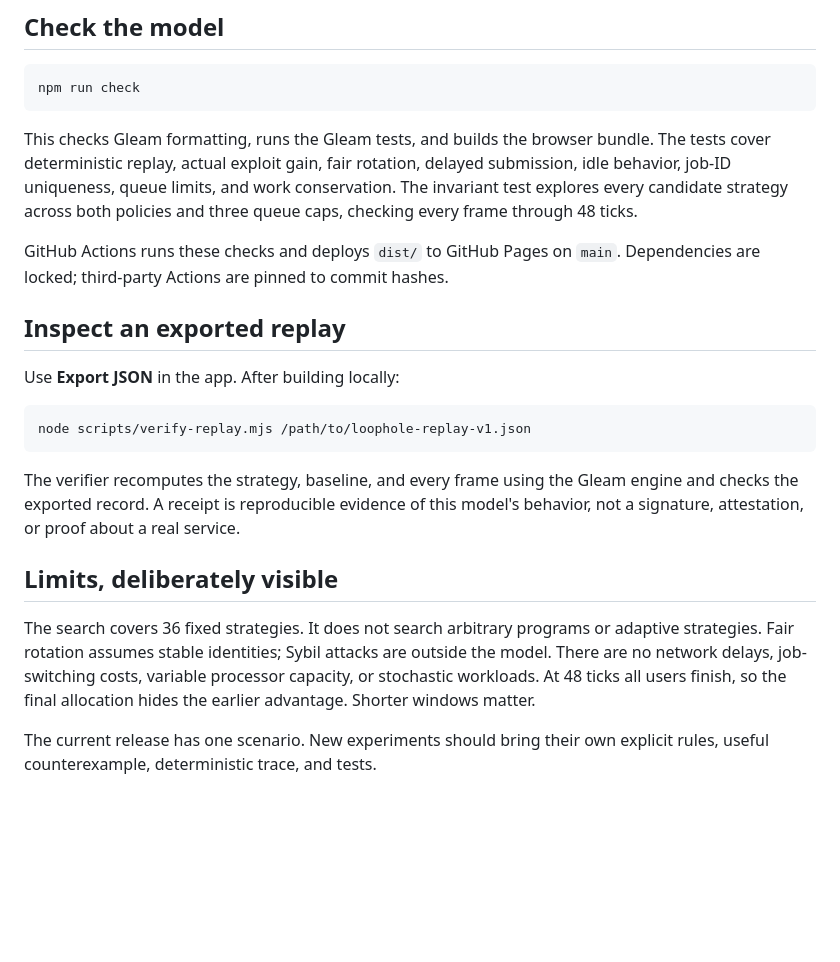
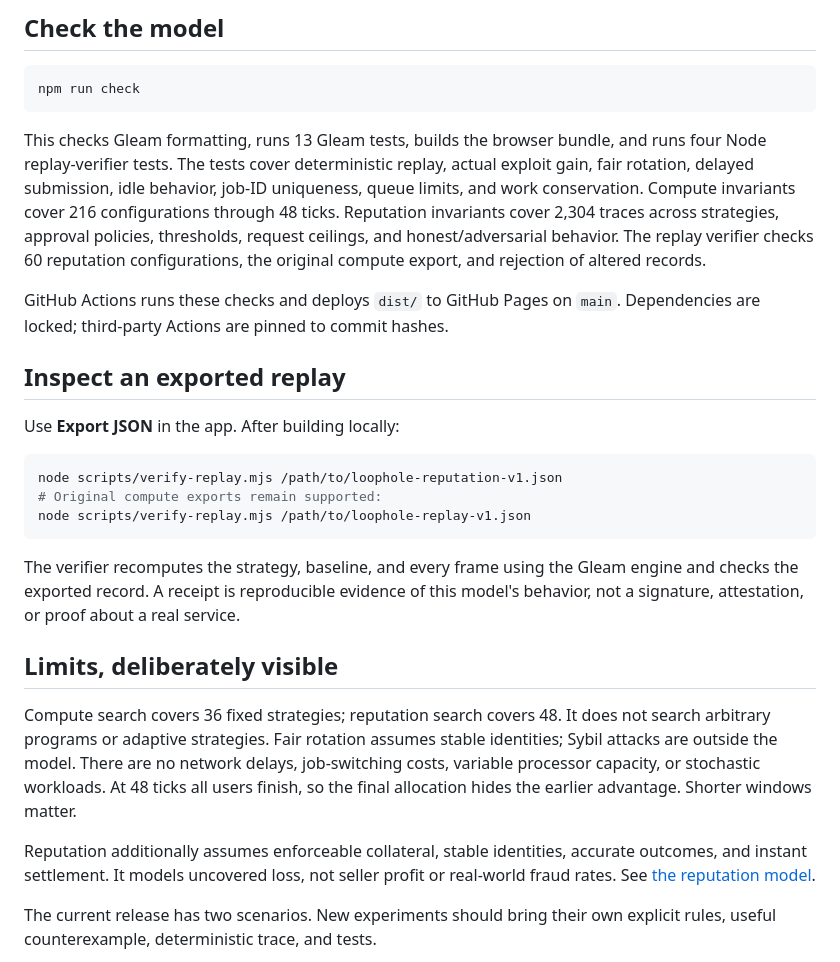
Before and after one commit to hamanakam1/loophole, a Markdown page: README.md, the part around one of its changes. GitHub-like rendering; blank space fills up the shorter version.

````diff
--- a/README.md
+++ b/README.md
@@ -76,11 +105,14 @@ PATH, `GLEAM_BIN=/path/to/gleam npm run build` works for the build command.
 npm run check
 ```
 
-This checks Gleam formatting, runs the Gleam tests, and builds the browser bundle.
+This checks Gleam formatting, runs 13 Gleam tests, builds the browser bundle, and runs four Node replay-verifier tests.
 The tests cover deterministic replay, actual exploit gain, fair rotation,
 delayed submission, idle behavior, job-ID uniqueness, queue limits, and work
-conservation. The invariant test explores every candidate strategy across both
-policies and three queue caps, checking every frame through 48 ticks.
+conservation. Compute invariants cover 216 configurations through 48 ticks.
+Reputation invariants cover 2,304 traces across strategies, approval policies,
+thresholds, request ceilings, and honest/adversarial behavior. The replay verifier
+checks 60 reputation configurations, the original compute export, and rejection
+of altered records.
 
 GitHub Actions runs these checks and deploys `dist/` to GitHub Pages on `main`.
 Dependencies are locked; third-party Actions are pinned to commit hashes.
@@ -90,6 +122,8 @@ Dependencies are locked; third-party Actions are pinned to commit hashes.
 Use **Export JSON** in the app. After building locally:
 
 ```sh
+node scripts/verify-replay.mjs /path/to/loophole-reputation-v1.json
+# Original compute exports remain supported:
 node scripts/verify-replay.mjs /path/to/loophole-replay-v1.json
 ```
 
@@ -99,13 +133,17 @@ model's behavior, not a signature, attestation, or proof about a real service.
 
 ## Limits, deliberately visible
 
-The search covers 36 fixed strategies. It does not search arbitrary programs or
+Compute search covers 36 fixed strategies; reputation search covers 48. It does not search arbitrary programs or
 adaptive strategies. Fair rotation assumes stable identities; Sybil attacks are
 outside the model. There are no network delays, job-switching costs, variable
 processor capacity, or stochastic workloads. At 48 ticks all users finish, so
 the final allocation hides the earlier advantage. Shorter windows matter.
 
-The current release has one scenario. New experiments should bring their own
+Reputation additionally assumes enforceable collateral, stable identities,
+accurate outcomes, and instant settlement. It models uncovered loss, not seller
+profit or real-world fraud rates. See [the reputation model](docs/REPUTATION.md).
+
+The current release has two scenarios. New experiments should bring their own
 explicit rules, useful counterexample, deterministic trace, and tests.
 
 <details>
````
Also changed, not shown: other parts of README.md (+45 -10 lines), CONTRIBUTING.md (+5 -2 lines), docs/REPUTATION.md (added, +119 -0 lines), docs/screenshots/reputation-collateral.png (added), docs/screenshots/reputation-desktop.png (added), docs/screenshots/reputation-mobile.png (added), 12 other files.
